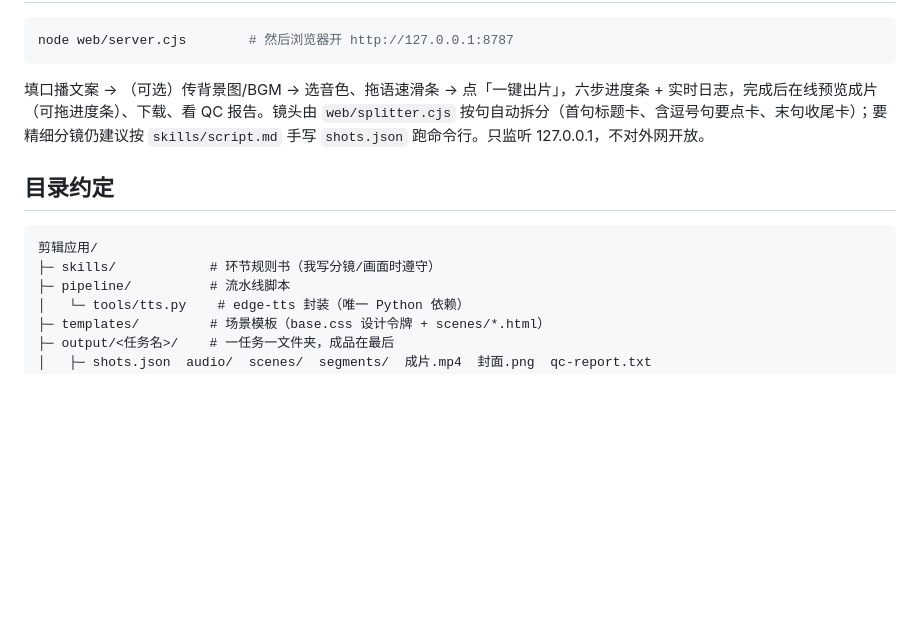
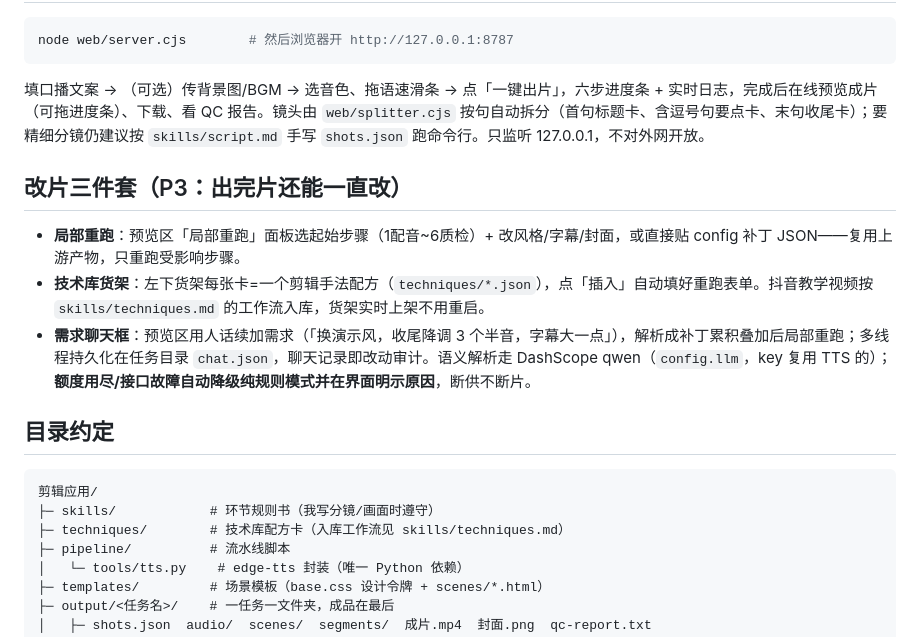
Before and after one commit to lee724130-maker/video-pipeline, a Markdown page: README.md, the part around the change. Rendered like a GitHub page; blank space fills up the shorter version.

Commit message:
P3-6 技术库入库工作流：抖音教学视频→配方卡六步流程+schema+质量门+现成能力对照清单；README 补改片三件套

````diff
--- a/README.md
+++ b/README.md
@@ -41,11 +41,18 @@ node web/server.cjs        # 然后浏览器开 http://127.0.0.1:8787
 
 填口播文案 → （可选）传背景图/BGM → 选音色、拖语速滑条 → 点「一键出片」，六步进度条 + 实时日志，完成后在线预览成片（可拖进度条）、下载、看 QC 报告。镜头由 `web/splitter.cjs` 按句自动拆分（首句标题卡、含逗号句要点卡、末句收尾卡）；要精细分镜仍建议按 `skills/script.md` 手写 `shots.json` 跑命令行。只监听 127.0.0.1，不对外网开放。
 
+## 改片三件套（P3：出完片还能一直改）
+
+- **局部重跑**：预览区「局部重跑」面板选起始步骤（1配音~6质检）+ 改风格/字幕/封面，或直接贴 config 补丁 JSON——复用上游产物，只重跑受影响步骤。
+- **技术库货架**：左下货架每张卡=一个剪辑手法配方（`techniques/*.json`），点「插入」自动填好重跑表单。抖音教学视频按 `skills/techniques.md` 的工作流入库，货架实时上架不用重启。
+- **需求聊天框**：预览区用人话续加需求（「换演示风，收尾降调 3 个半音，字幕大一点」），解析成补丁累积叠加后局部重跑；多线程持久化在任务目录 `chat.json`，聊天记录即改动审计。语义解析走 DashScope qwen（`config.llm`，key 复用 TTS 的）；**额度用尽/接口故障自动降级纯规则模式并在界面明示原因**，断供不断片。
+
 ## 目录约定
 
 ```
 剪辑应用/
 ├─ skills/            # 环节规则书（我写分镜/画面时遵守）
+├─ techniques/        # 技术库配方卡（入库工作流见 skills/techniques.md）
 ├─ pipeline/          # 流水线脚本
 │   └─ tools/tts.py    # edge-tts 封装（唯一 Python 依赖）
 ├─ templates/         # 场景模板（base.css 设计令牌 + scenes/*.html）
````
Also changed, not shown: skills/techniques.md (added, +67 -0 lines).
